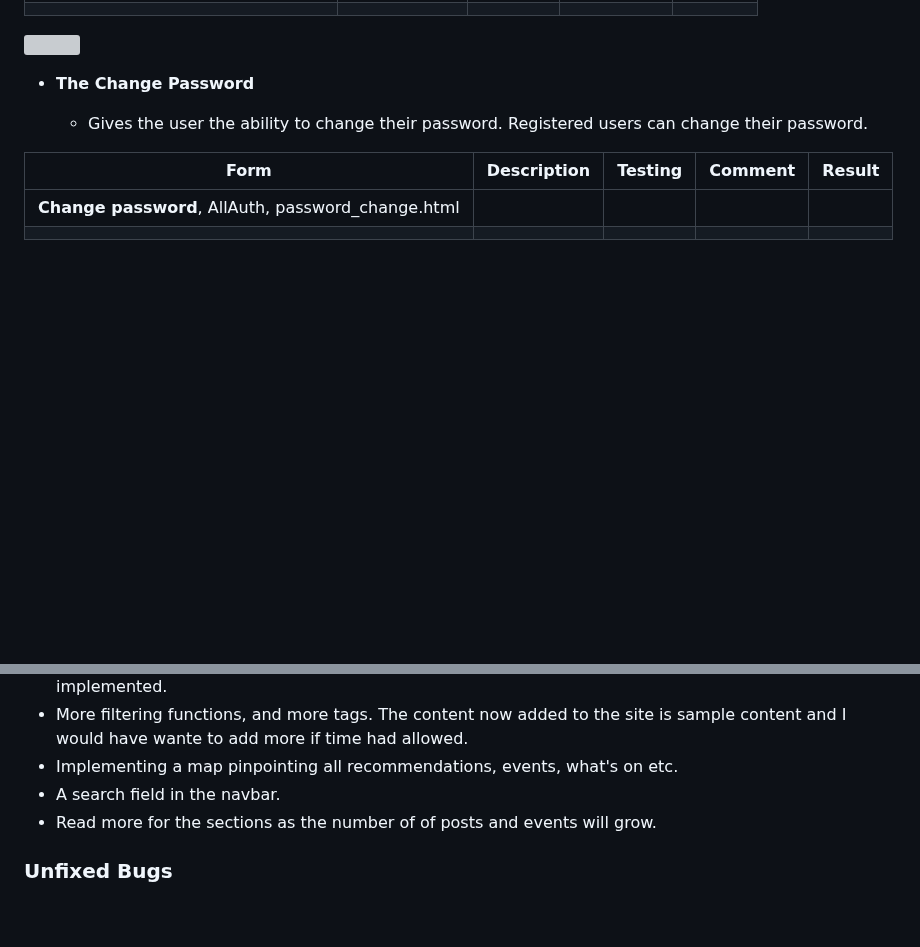
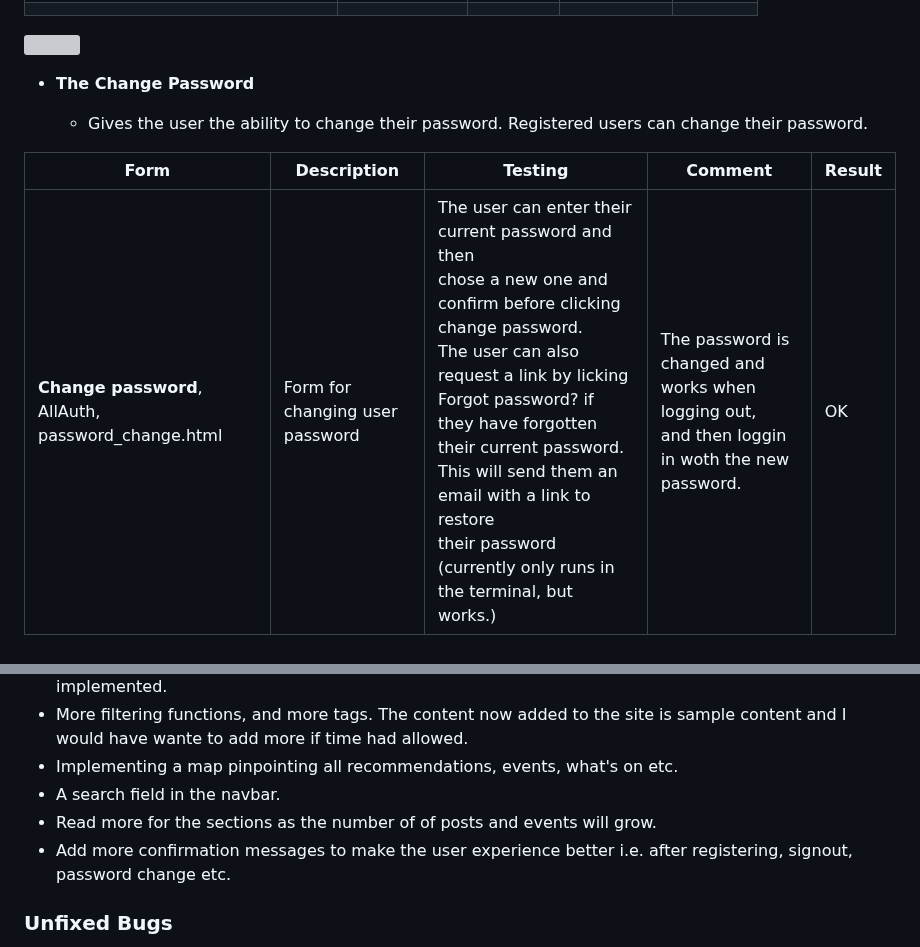
Before and after one commit to CeciliaSG/members-only, a Markdown page: README.md, 2 parts joined by grey strips. Rendered like a GitHub page; blank space fills up the shorter version; grey boxes are pictures that could not be loaded.

Commit message:
Add content to readme

```diff
--- a/README.md
+++ b/README.md
@@ -307,6 +307,5 @@ This is a memberships site with the purpose of prividing members - people living
 
 | Form | Description | Testing  | Comment | Result |
 | ----------- | ----------- |  ----------- | ----------- | ----------- |
-| **Change password**, AllAuth, password_change.html|  |  |
-| | |   |
+| **Change password**, AllAuth, password_change.html| Form for changing user password | The user can enter their current password and then <br>chose a new one and confirm before clicking change password. <br>The user can also request a link by licking Forgot password? if they have forgotten their current password. <br> This will send them an email with a link to restore <br> their password (currently only runs in the terminal, but works.)   | The password is changed and works when logging out, <br> and then loggin in woth the new password. | OK|
 
@@ -381,6 +381,7 @@ This is a memberships site with the purpose of prividing members - people living
 - Implementing a map pinpointing all recommendations, events, what's on etc.
 - A search field in the navbar.
 - Read more for the sections as the number of of posts and events will grow.
+- Add more confirmation messages to make the user experience better i.e. after registering, signout, password change etc.
 
 
 ### Unfixed Bugs
```
Also changed, not shown: other parts of README.md (+2 -1 lines).
